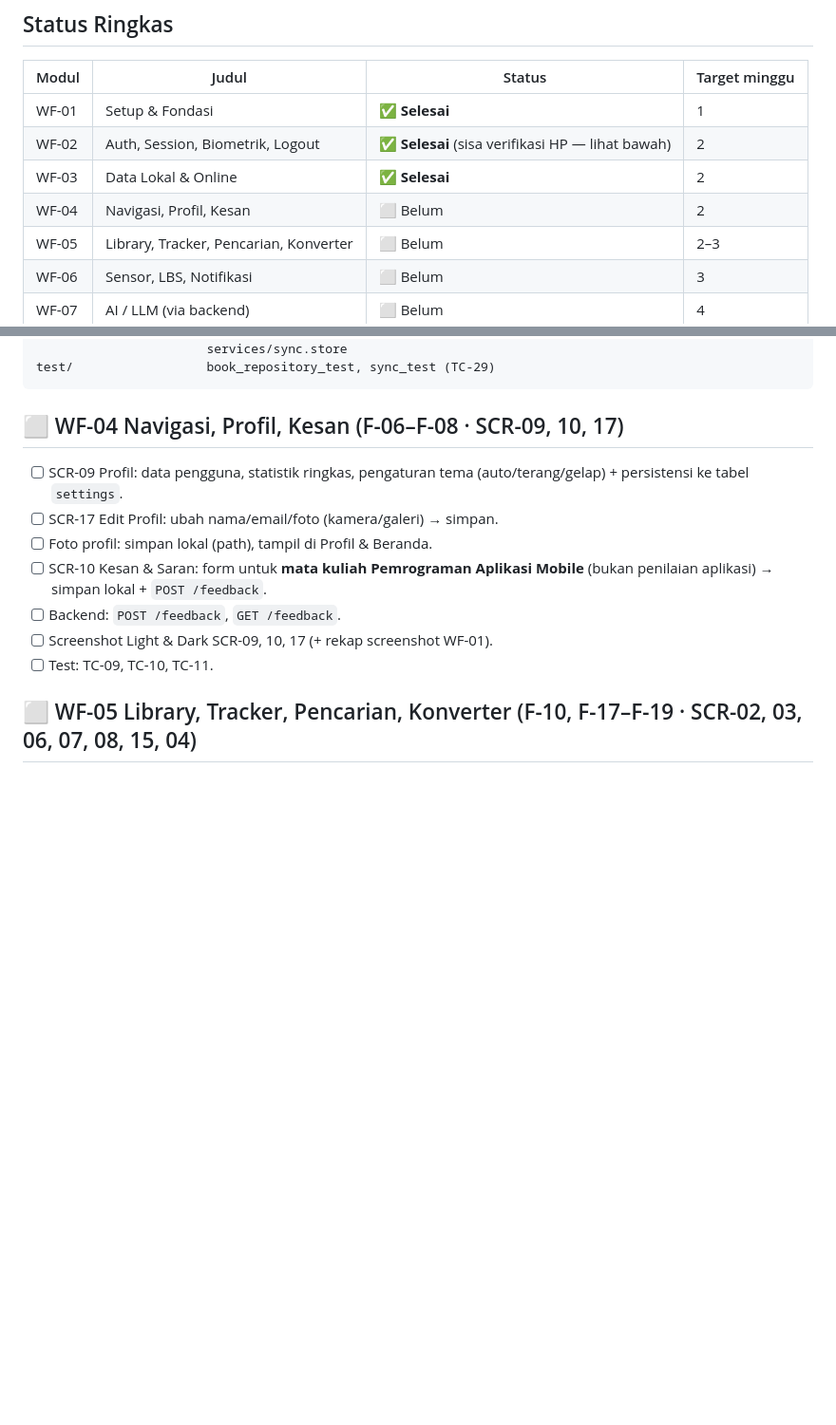
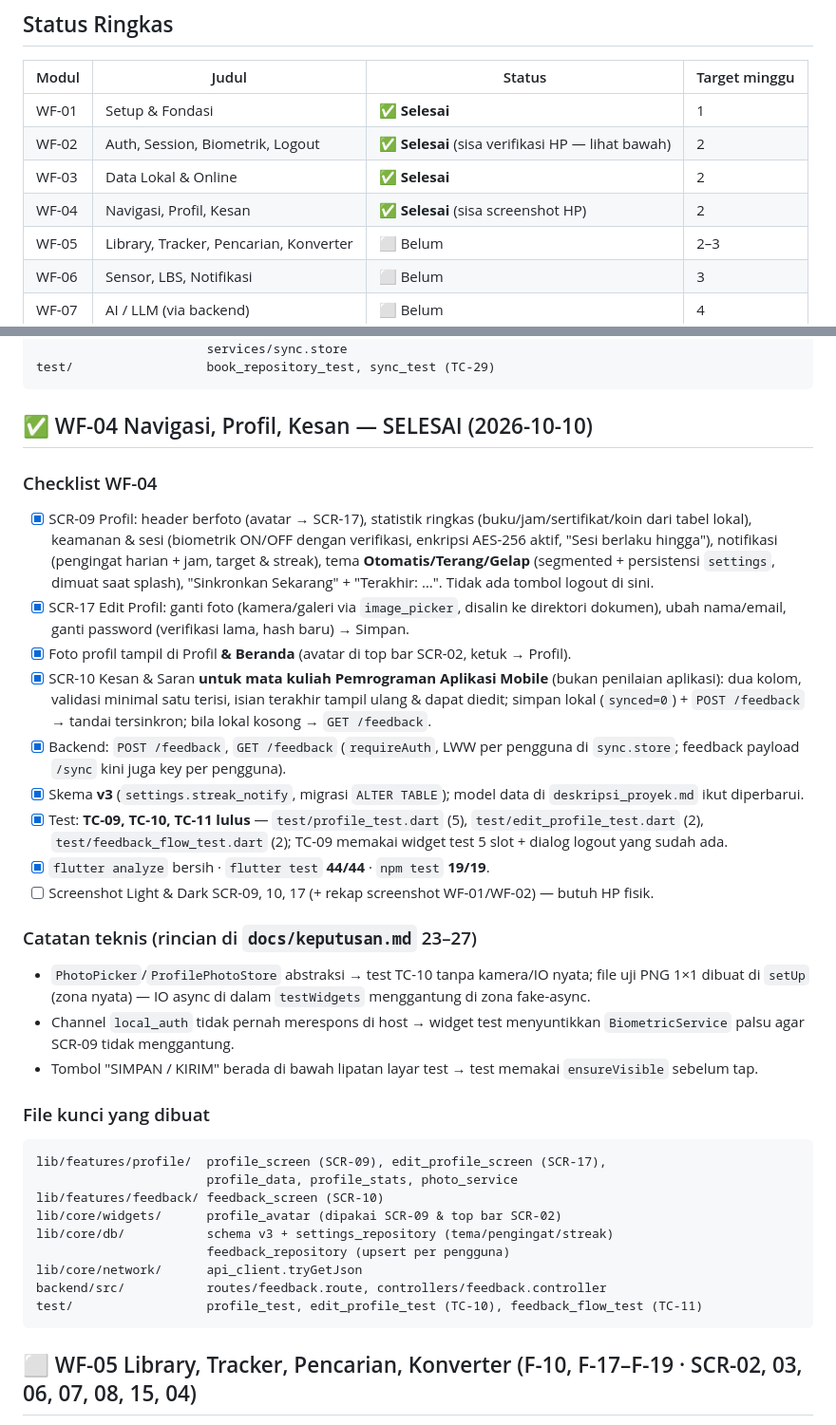
Before and after one commit to Synss33/StoryLoka, a Markdown page: docs/progress.md, 2 parts joined by grey strips. Shown at 95% size. Drawn GitHub-style; blank space fills up the shorter version.

Commit message:
docs(wf-04): keputusan 23-27, progress WF-04 selesai

````diff
--- a/docs/progress.md
+++ b/docs/progress.md
@@ -16,7 +16,7 @@
 | WF-01 | Setup & Fondasi | ✅ **Selesai** | 1 |
 | WF-02 | Auth, Session, Biometrik, Logout | ✅ **Selesai** (sisa verifikasi HP — lihat bawah) | 2 |
 | WF-03 | Data Lokal & Online | ✅ **Selesai** | 2 |
-| WF-04 | Navigasi, Profil, Kesan | ⬜ Belum | 2 |
+| WF-04 | Navigasi, Profil, Kesan | ✅ **Selesai** (sisa screenshot HP) | 2 |
 | WF-05 | Library, Tracker, Pencarian, Konverter | ⬜ Belum | 2–3 |
 | WF-06 | Sensor, LBS, Notifikasi | ⬜ Belum | 3 |
 | WF-07 | AI / LLM (via backend) | ⬜ Belum | 4 |
@@ -132,15 +132,36 @@ backend/src/           routes/sync.route, controllers/sync.controller,
 test/                  book_repository_test, sync_test (TC-29)
 ```
 
-## ⬜ WF-04 Navigasi, Profil, Kesan (F-06–F-08 · SCR-09, 10, 17)
+## ✅ WF-04 Navigasi, Profil, Kesan — SELESAI (2026-10-10)
 
-- [ ] SCR-09 Profil: data pengguna, statistik ringkas, pengaturan tema (auto/terang/gelap) + persistensi ke tabel `settings`.
-- [ ] SCR-17 Edit Profil: ubah nama/email/foto (kamera/galeri) → simpan.
-- [ ] Foto profil: simpan lokal (path), tampil di Profil & Beranda.
-- [ ] SCR-10 Kesan & Saran: form untuk **mata kuliah Pemrograman Aplikasi Mobile** (bukan penilaian aplikasi) → simpan lokal + `POST /feedback`.
-- [ ] Backend: `POST /feedback`, `GET /feedback`.
-- [ ] Screenshot Light & Dark SCR-09, 10, 17 (+ rekap screenshot WF-01).
-- [ ] Test: TC-09, TC-10, TC-11.
+### Checklist WF-04
+- [x] SCR-09 Profil: header berfoto (avatar → SCR-17), statistik ringkas (buku/jam/sertifikat/koin dari tabel lokal), keamanan & sesi (biometrik ON/OFF dengan verifikasi, enkripsi AES-256 aktif, "Sesi berlaku hingga"), notifikasi (pengingat harian + jam, target & streak), tema **Otomatis/Terang/Gelap** (segmented + persistensi `settings`, dimuat saat splash), "Sinkronkan Sekarang" + "Terakhir: …". Tidak ada tombol logout di sini.
+- [x] SCR-17 Edit Profil: ganti foto (kamera/galeri via `image_picker`, disalin ke direktori dokumen), ubah nama/email, ganti password (verifikasi lama, hash baru) → Simpan.
+- [x] Foto profil tampil di Profil **& Beranda** (avatar di top bar SCR-02, ketuk → Profil).
+- [x] SCR-10 Kesan & Saran **untuk mata kuliah Pemrograman Aplikasi Mobile** (bukan penilaian aplikasi): dua kolom, validasi minimal satu terisi, isian terakhir tampil ulang & dapat diedit; simpan lokal (`synced=0`) + `POST /feedback` → tandai tersinkron; bila lokal kosong → `GET /feedback`.
+- [x] Backend: `POST /feedback`, `GET /feedback` (`requireAuth`, LWW per pengguna di `sync.store`; feedback payload `/sync` kini juga key per pengguna).
+- [x] Skema **v3** (`settings.streak_notify`, migrasi `ALTER TABLE`); model data di `deskripsi_proyek.md` ikut diperbarui.
+- [x] Test: **TC-09, TC-10, TC-11 lulus** — `test/profile_test.dart` (5), `test/edit_profile_test.dart` (2), `test/feedback_flow_test.dart` (2); TC-09 memakai widget test 5 slot + dialog logout yang sudah ada.
+- [x] `flutter analyze` bersih · `flutter test` **44/44** · `npm test` **19/19**.
+- [ ] Screenshot Light & Dark SCR-09, 10, 17 (+ rekap screenshot WF-01/WF-02) — butuh HP fisik.
+
+### Catatan teknis (rincian di `docs/keputusan.md` 23–27)
+- `PhotoPicker`/`ProfilePhotoStore` abstraksi → test TC-10 tanpa kamera/IO nyata; file uji PNG 1×1 dibuat di `setUp` (zona nyata) — IO async di dalam `testWidgets` menggantung di zona fake-async.
+- Channel `local_auth` tidak pernah merespons di host → widget test menyuntikkan `BiometricService` palsu agar SCR-09 tidak menggantung.
+- Tombol "SIMPAN / KIRIM" berada di bawah lipatan layar test → test memakai `ensureVisible` sebelum tap.
+
+### File kunci yang dibuat
+```
+lib/features/profile/  profile_screen (SCR-09), edit_profile_screen (SCR-17),
+                       profile_data, profile_stats, photo_service
+lib/features/feedback/ feedback_screen (SCR-10)
+lib/core/widgets/      profile_avatar (dipakai SCR-09 & top bar SCR-02)
+lib/core/db/           schema v3 + settings_repository (tema/pengingat/streak)
+                       feedback_repository (upsert per pengguna)
+lib/core/network/      api_client.tryGetJson
+backend/src/           routes/feedback.route, controllers/feedback.controller
+test/                  profile_test, edit_profile_test (TC-10), feedback_flow_test (TC-11)
+```
 
 ## ⬜ WF-05 Library, Tracker, Pencarian, Konverter (F-10, F-17–F-19 · SCR-02, 03, 06, 07, 08, 15, 04)
 
````
Also changed, not shown: docs/keputusan.md (+10 -0 lines).
